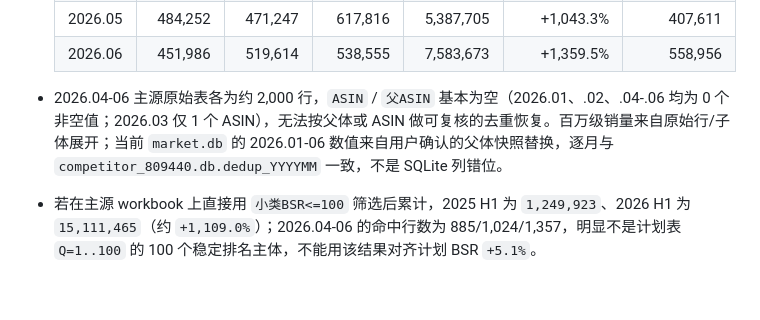
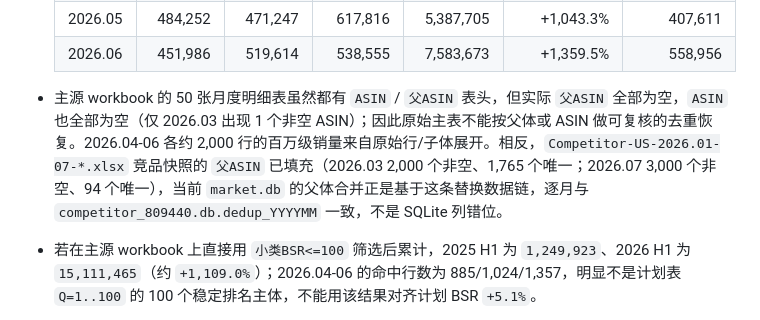
Before and after one commit to Zhouchengye-0914/t5-outdoor-rug-market-analysis, a Markdown page: docs/SPEC.md, the part around the change. GitHub-like rendering; blank space fills up the shorter version.

Commit message:
docs: record source parent ASIN coverage

```diff
--- a/docs/SPEC.md
+++ b/docs/SPEC.md
@@ -73,7 +73,7 @@
   | 2026.05 | 484,252 | 471,247 | 617,816 | 5,387,705 | +1,043.3% | 407,611 |
   | 2026.06 | 451,986 | 519,614 | 538,555 | 7,583,673 | +1,359.5% | 558,956 |
 
-- 2026.04-06 主源原始表各为约 2,000 行，`ASIN` / `父ASIN` 基本为空（2026.01、.02、.04-.06 均为 0 个非空值；2026.03 仅 1 个 ASIN），无法按父体或 ASIN 做可复核的去重恢复。百万级销量来自原始行/子体展开；当前 `market.db` 的 2026.01-06 数值来自用户确认的父体快照替换，逐月与 `competitor_809440.db.dedup_YYYYMM` 一致，不是 SQLite 列错位。
+- 主源 workbook 的 50 张月度明细表虽然都有 `ASIN` / `父ASIN` 表头，但实际 `父ASIN` 全部为空，`ASIN` 也全部为空（仅 2026.03 出现 1 个非空 ASIN）；因此原始主表不能按父体或 ASIN 做可复核的去重恢复。2026.04-06 各约 2,000 行的百万级销量来自原始行/子体展开。相反，`Competitor-US-2026.01-07-*.xlsx` 竞品快照的 `父ASIN` 已填充（2026.03 2,000 个非空、1,765 个唯一；2026.07 3,000 个非空、94 个唯一），当前 `market.db` 的父体合并正是基于这条替换数据链，逐月与 `competitor_809440.db.dedup_YYYYMM` 一致，不是 SQLite 列错位。
 - 若在主源 workbook 上直接用 `小类BSR<=100` 筛选后累计，2025 H1 为 `1,249,923`、2026 H1 为 `15,111,465`（约 `+1,109.0%`）；2026.04-06 的命中行数为 885/1,024/1,357，明显不是计划表 `Q=1..100` 的 100 个稳定排名主体，不能用该结果对齐计划 BSR `+5.1%`。
 - 为排除“原来的数据”所指对象歧义，另核对了替换前历史的 64-94 父体快照：2026 H1 销量 `1,355,121`、销售额 `$107,709,694`，相对主源 2025 H1 为 `-33.3515%`、`-13.0320%`，同样不能对上计划 BI/BSR 的正向结果；《新增说明情况》中的 202602 `-27.7%/-0.1%` 只是该旧快照的历史校验值。
 - 回切判定为“不通过”：将未替换主源 2026 数据直接作为当前主分析源，会得到约 `+707.6%` 的 H1 方向，既不能逐月也不能 H1 对上计划 BI `+2.8%`，BSR Top100 亦不能对上计划表 `+5.1%`。在统计单元、商品范围和字段定义没有新的权威映射前，禁止回切或用正负号修正；继续保留当前父体快照与计划部 BI/BSR 的双轨呈现。
```
